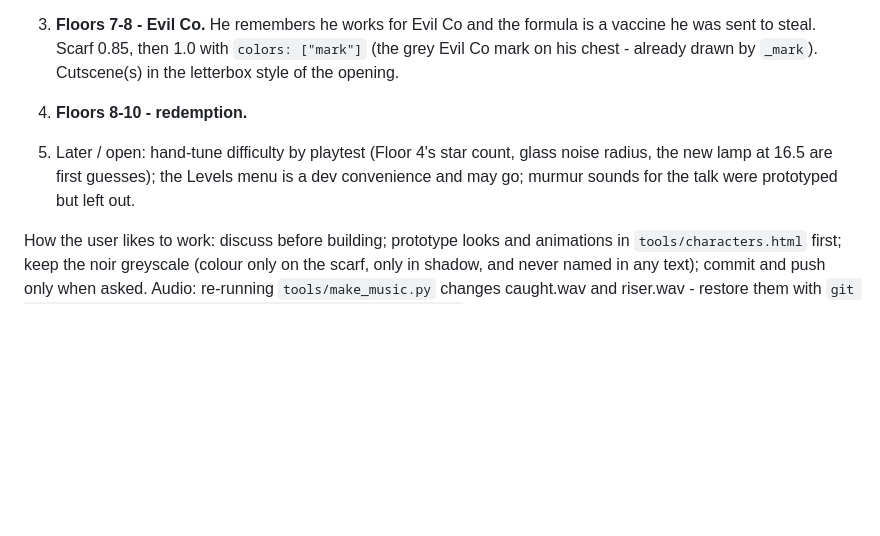
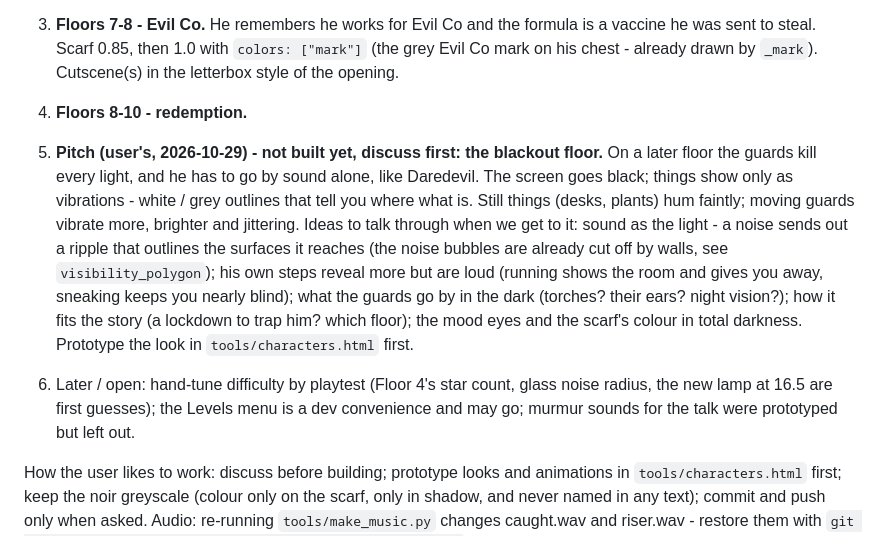
Before and after one commit to krishnasHub/shadow-ninja, a Markdown page: TODO.md, the part around the change. Rendered like a GitHub page; blank space fills up the shorter version.

Commit message:
TODO: the blackout floor pitch - going by sound alone
Co-Authored-By: Claude Opus 5.5 <noreply@anthropic.com>

```diff
--- a/TODO.md
+++ b/TODO.md
@@ -16,7 +16,8 @@ Next, in order:
 
 3. **Floors 7-8 - Evil Co.** He remembers he works for Evil Co and the formula is a vaccine he was sent to steal. Scarf 0.85, then 1.0 with `colors: ["mark"]` (the grey Evil Co mark on his chest - already drawn by `_mark`). Cutscene(s) in the letterbox style of the opening.
 4. **Floors 8-10 - redemption.**
-5. Later / open: hand-tune difficulty by playtest (Floor 4's star count, glass noise radius, the new lamp at 16.5 are first guesses); the Levels menu is a dev convenience and may go; murmur sounds for the talk were prototyped but left out.
+5. **Pitch (user's, 2026-10-29) - not built yet, discuss first: the blackout floor.** On a later floor the guards kill every light, and he has to go by sound alone, like Daredevil. The screen goes black; things show only as vibrations - white / grey outlines that tell you where what is. Still things (desks, plants) hum faintly; moving guards vibrate more, brighter and jittering. Ideas to talk through when we get to it: sound as the light - a noise sends out a ripple that outlines the surfaces it reaches (the noise bubbles are already cut off by walls, see `visibility_polygon`); his own steps reveal more but are loud (running shows the room and gives you away, sneaking keeps you nearly blind); what the guards go by in the dark (torches? their ears? night vision?); how it fits the story (a lockdown to trap him? which floor); the mood eyes and the scarf's colour in total darkness. Prototype the look in `tools/characters.html` first.
+6. Later / open: hand-tune difficulty by playtest (Floor 4's star count, glass noise radius, the new lamp at 16.5 are first guesses); the Levels menu is a dev convenience and may go; murmur sounds for the talk were prototyped but left out.
 
 How the user likes to work: discuss before building; prototype looks and animations in `tools/characters.html` first; keep the noir greyscale (colour only on the scarf, only in shadow, and never named in any text); commit and push only when asked. Audio: re-running `tools/make_music.py` changes caught.wav and riser.wav - restore them with `git checkout -- godot/audio/caught.wav godot/audio/riser.wav`.
 
```
